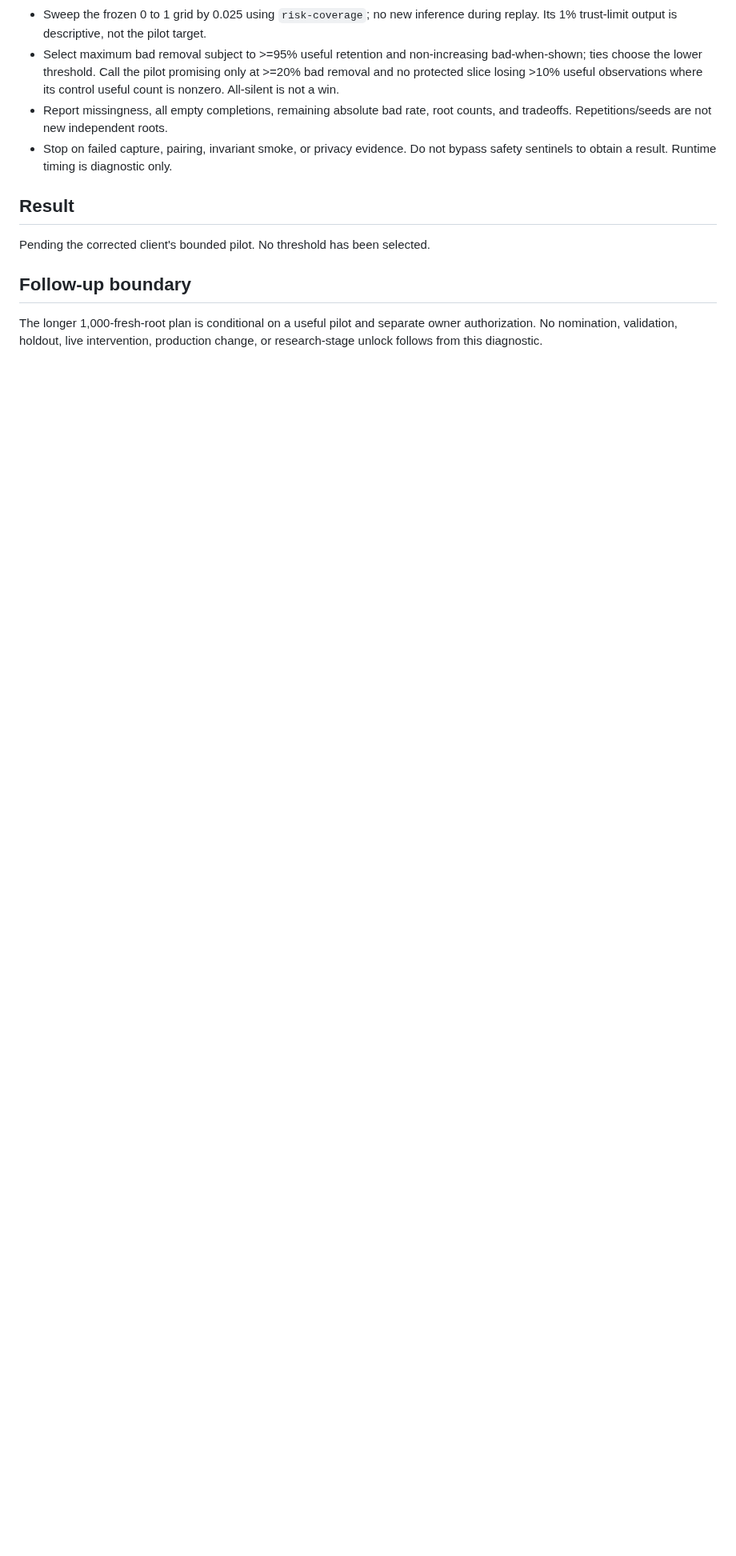
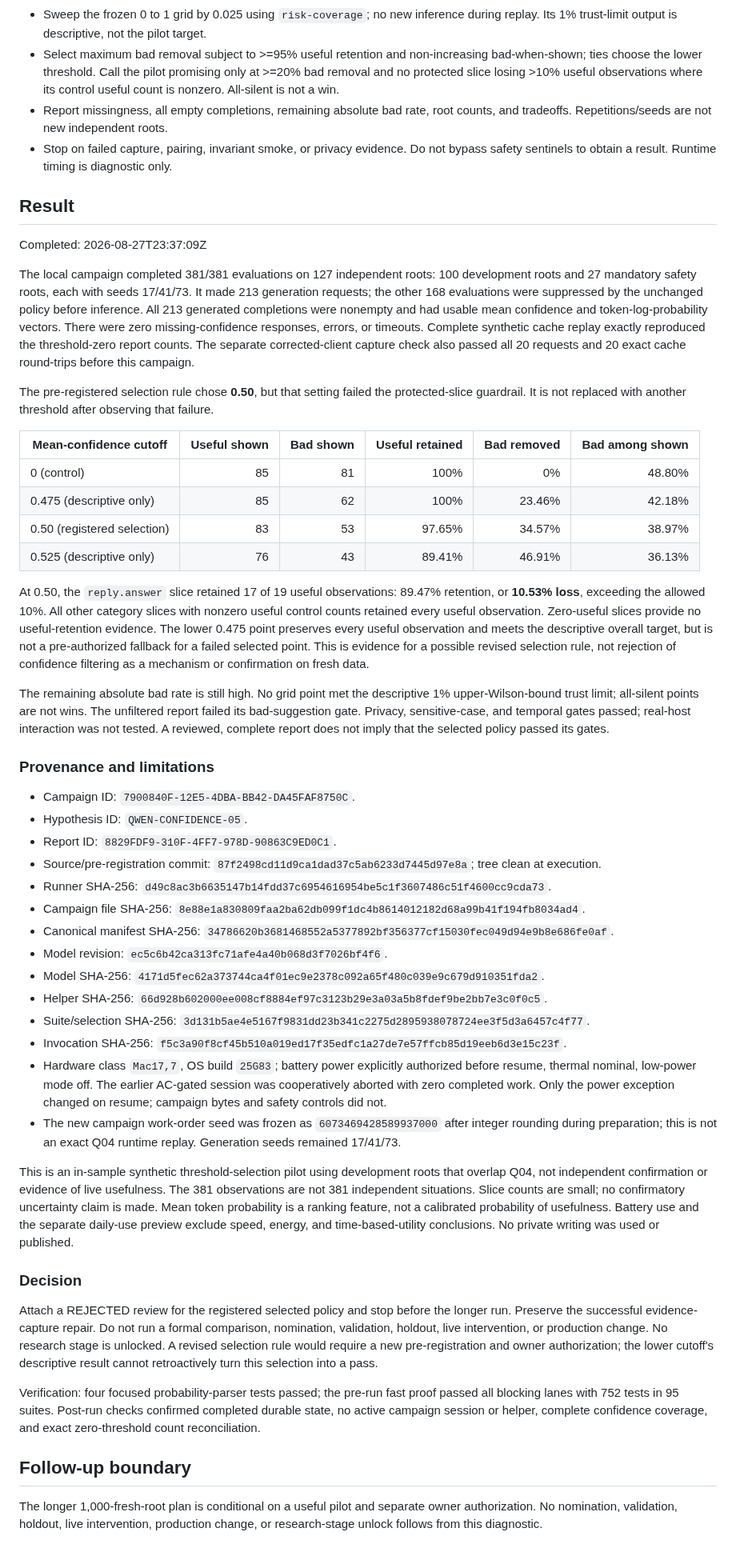
Before and after one commit to r3dbars/tilde, a Markdown page: docs/experiments/Q05-confidence-filter-pilot.md, the part around one of its changes. Shown at 80% size. GitHub-like rendering; blank space fills up the shorter version.

```diff
--- a/docs/experiments/Q05-confidence-filter-pilot.md
+++ b/docs/experiments/Q05-confidence-filter-pilot.md
@@ -52,7 +52,88 @@ legacy, missing/invalid, and cache-round-trip evidence. Production is unchanged.
 
 ## Result
 
-Pending the corrected client's bounded pilot. No threshold has been selected.
+Completed: 2026-08-27T23:37:09Z
+
+The local campaign completed 381/381 evaluations on 127 independent roots:
+100 development roots and 27 mandatory safety roots, each with seeds 17/41/73.
+It made 213 generation requests; the other 168 evaluations were suppressed by
+the unchanged policy before inference. All 213 generated completions were
+nonempty and had usable mean confidence and token-log-probability vectors.
+There were zero missing-confidence responses, errors, or timeouts. Complete
+synthetic cache replay exactly reproduced the threshold-zero report counts.
+The separate corrected-client capture check also passed all 20 requests and
+20 exact cache round-trips before this campaign.
+
+The pre-registered selection rule chose **0.50**, but that setting failed the
+protected-slice guardrail. It is not replaced with another threshold after
+observing that failure.
+
+| Mean-confidence cutoff | Useful shown | Bad shown | Useful retained | Bad removed | Bad among shown |
+| --- | ---: | ---: | ---: | ---: | ---: |
+| 0 (control) | 85 | 81 | 100% | 0% | 48.80% |
+| 0.475 (descriptive only) | 85 | 62 | 100% | 23.46% | 42.18% |
+| 0.50 (registered selection) | 83 | 53 | 97.65% | 34.57% | 38.97% |
+| 0.525 (descriptive only) | 76 | 43 | 89.41% | 46.91% | 36.13% |
+
+At 0.50, the `reply.answer` slice retained 17 of 19 useful observations:
+89.47% retention, or **10.53% loss**, exceeding the allowed 10%. All other
+category slices with nonzero useful control counts retained every useful
+observation. Zero-useful slices provide no useful-retention evidence. The
+lower 0.475 point preserves every useful observation and meets the descriptive
+overall target, but is not a pre-authorized fallback for a failed selected
+point. This is evidence for a possible revised selection rule, not rejection
+of confidence filtering as a mechanism or confirmation on fresh data.
+
+The remaining absolute bad rate is still high. No grid point met the
+descriptive 1% upper-Wilson-bound trust limit; all-silent points are not wins.
+The unfiltered report failed its bad-suggestion gate. Privacy, sensitive-case,
+and temporal gates passed; real-host interaction was not tested. A reviewed,
+complete report does not imply that the selected policy passed its gates.
+
+### Provenance and limitations
+
+- Campaign ID: `7900840F-12E5-4DBA-BB42-DA45FAF8750C`.
+- Hypothesis ID: `QWEN-CONFIDENCE-05`.
+- Report ID: `8829FDF9-310F-4FF7-978D-90863C9ED0C1`.
+- Source/pre-registration commit: `87f2498cd11d9ca1dad37c5ab6233d7445d97e8a`; tree clean at execution.
+- Runner SHA-256: `d49c8ac3b6635147b14fdd37c6954616954be5c1f3607486c51f4600cc9cda73`.
+- Campaign file SHA-256: `8e88e1a830809faa2ba62db099f1dc4b8614012182d68a99b41f194fb8034ad4`.
+- Canonical manifest SHA-256: `34786620b3681468552a5377892bf356377cf15030fec049d94e9b8e686fe0af`.
+- Model revision: `ec5c6b42ca313fc71afe4a40b068d3f7026bf4f6`.
+- Model SHA-256: `4171d5fec62a373744ca4f01ec9e2378c092a65f480c039e9c679d910351fda2`.
+- Helper SHA-256: `66d928b602000ee008cf8884ef97c3123b29e3a03a5b8fdef9be2bb7e3c0f0c5`.
+- Suite/selection SHA-256: `3d131b5ae4e5167f9831dd23b341c2275d2895938078724ee3f5d3a6457c4f77`.
+- Invocation SHA-256: `f5c3a90f8cf45b510a019ed17f35edfc1a27de7e57ffcb85d19eeb6d3e15c23f`.
+- Hardware class `Mac17,7`, OS build `25G83`; battery power explicitly authorized
+  before resume, thermal nominal, low-power mode off. The earlier AC-gated
+  session was cooperatively aborted with zero completed work. Only the power
+  exception changed on resume; campaign bytes and safety controls did not.
+- The new campaign work-order seed was frozen as `6073469428589937000` after
+  integer rounding during preparation; this is not an exact Q04 runtime replay.
+  Generation seeds remained 17/41/73.
+
+This is an in-sample synthetic threshold-selection pilot using development
+roots that overlap Q04, not independent confirmation or evidence of live
+usefulness. The 381 observations are not 381 independent situations. Slice
+counts are small; no confirmatory uncertainty claim is made. Mean token
+probability is a ranking feature, not a calibrated probability of usefulness.
+Battery use and the separate daily-use preview exclude speed, energy, and
+time-based-utility conclusions. No private writing was used or published.
+
+### Decision
+
+Attach a REJECTED review for the registered selected policy and stop before
+the longer run. Preserve the successful evidence-capture repair. Do not run a
+formal comparison, nomination, validation, holdout, live intervention, or
+production change. No research stage is unlocked. A revised selection rule
+would require a new pre-registration and owner authorization; the lower
+cutoff's descriptive result cannot retroactively turn this selection into a
+pass.
+
+Verification: four focused probability-parser tests passed; the pre-run fast
+proof passed all blocking lanes with 752 tests in 95 suites. Post-run checks
+confirmed completed durable state, no active campaign session or helper,
+complete confidence coverage, and exact zero-threshold count reconciliation.
 
 ## Follow-up boundary
 
```
Also changed, not shown: other parts of docs/experiments/Q05-confidence-filter-pilot.md (+1 -1 lines), docs/experiments/README.md (+1 -1 lines).
